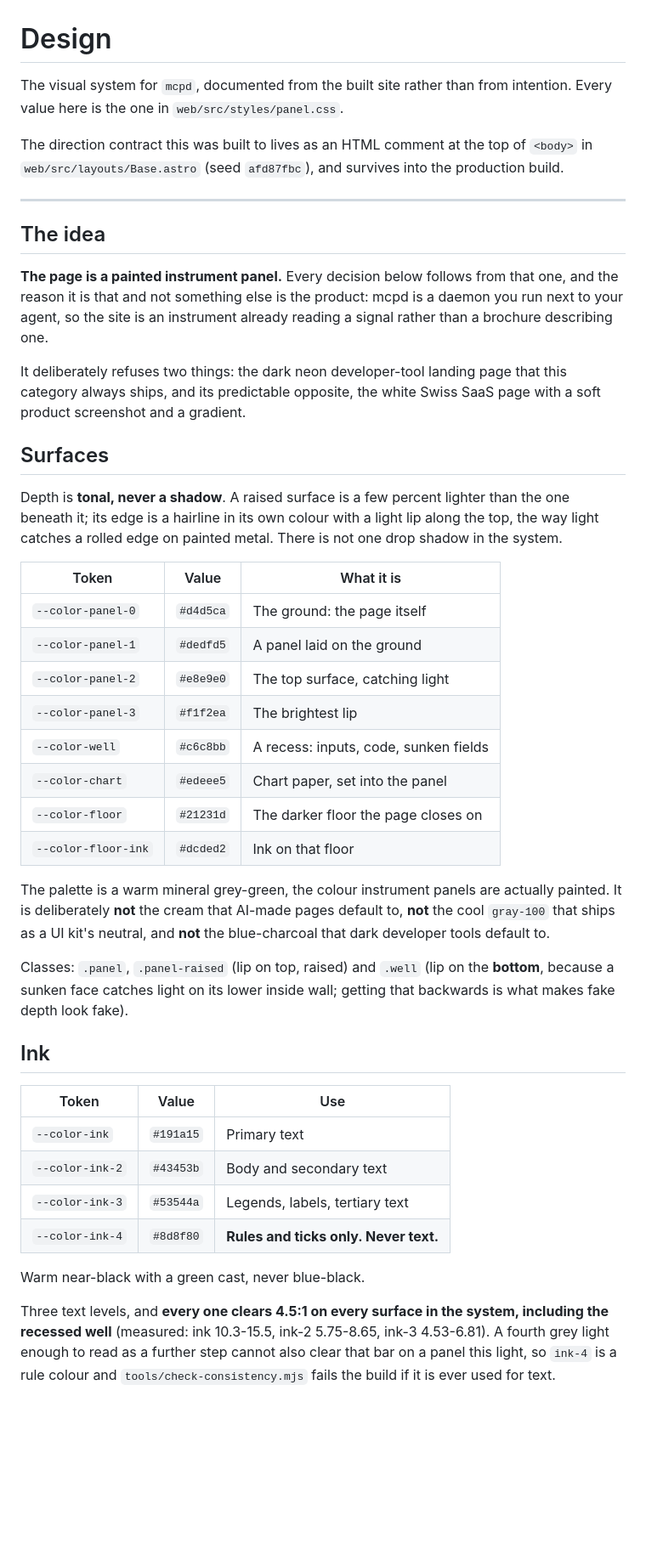
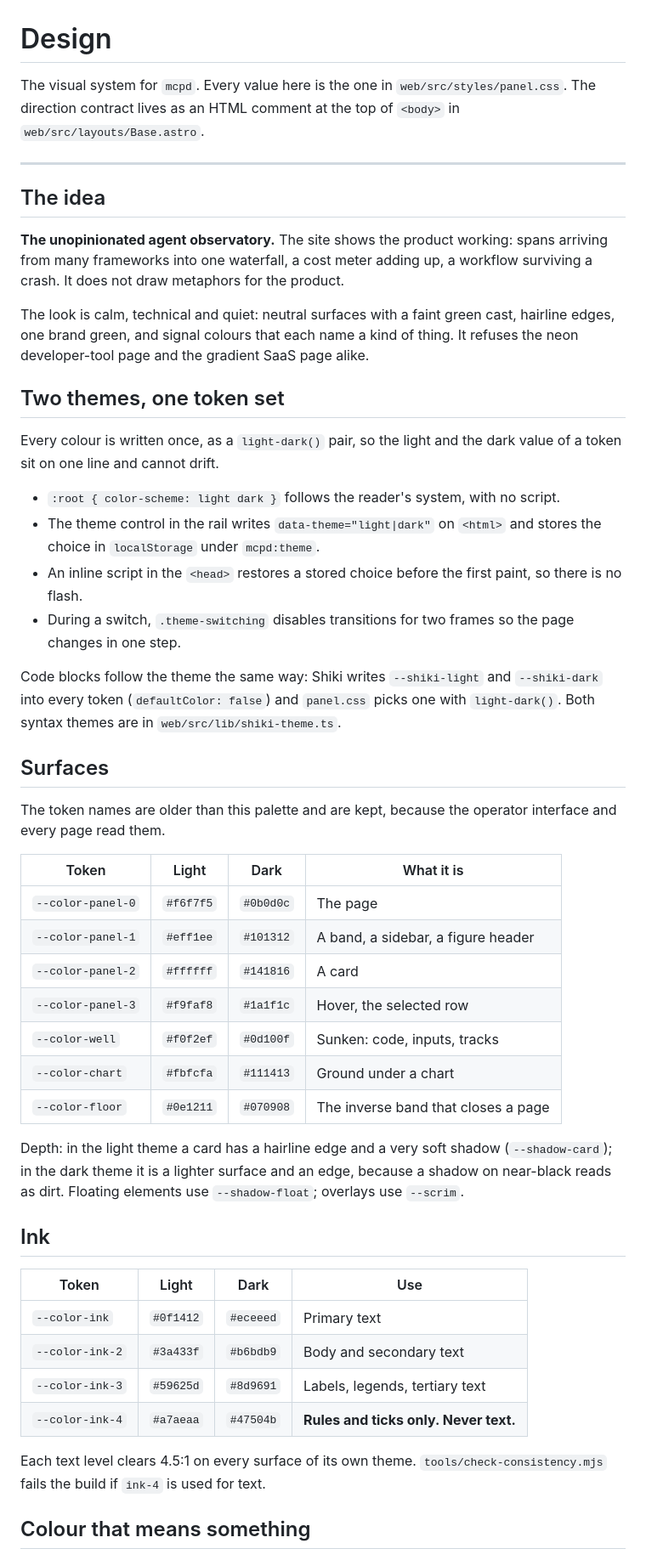
Before and after one commit to loruorg/mcpd, a Markdown page: DESIGN.md, the part around one of its changes. Shown at 85% size. Drawn GitHub-style; blank space fills up the shorter version.

Commit message:
docs: describe new design

```diff
--- a/DESIGN.md
+++ b/DESIGN.md
@@ -2,67 +2,72 @@
 
 <!-- impeccable:design-schema 1 -->
 
-The visual system for `mcpd`, documented from the built site rather than from
-intention. Every value here is the one in `web/src/styles/panel.css`.
-
-The direction contract this was built to lives as an HTML comment at the top of
-`<body>` in `web/src/layouts/Base.astro` (seed `afd87fbc`), and survives into the
-production build.
+The visual system for `mcpd`. Every value here is the one in
+`web/src/styles/panel.css`. The direction contract lives as an HTML comment at
+the top of `<body>` in `web/src/layouts/Base.astro`.
 
 ---
 
 ## The idea
 
-**The page is a painted instrument panel.** Every decision below follows from
-that one, and the reason it is that and not something else is the product: mcpd
-is a daemon you run next to your agent, so the site is an instrument already
-reading a signal rather than a brochure describing one.
+**The unopinionated agent observatory.** The site shows the product working:
+spans arriving from many frameworks into one waterfall, a cost meter adding
+up, a workflow surviving a crash. It does not draw metaphors for the product.
 
-It deliberately refuses two things: the dark neon developer-tool landing page
-that this category always ships, and its predictable opposite, the white Swiss
-SaaS page with a soft product screenshot and a gradient.
+The look is calm, technical and quiet: neutral surfaces with a faint green
+cast, hairline edges, one brand green, and signal colours that each name a
+kind of thing. It refuses the neon developer-tool page and the gradient SaaS
+page alike.
+
+## Two themes, one token set
+
+Every colour is written once, as a `light-dark()` pair, so the light and the
+dark value of a token sit on one line and cannot drift.
+
+- `:root { color-scheme: light dark }` follows the reader's system, with no
+  script.
+- The theme control in the rail writes `data-theme="light|dark"` on `<html>`
+  and stores the choice in `localStorage` under `mcpd:theme`.
+- An inline script in the `<head>` restores a stored choice before the first
+  paint, so there is no flash.
+- During a switch, `.theme-switching` disables transitions for two frames so
+  the page changes in one step.
+
+Code blocks follow the theme the same way: Shiki writes `--shiki-light` and
+`--shiki-dark` into every token (`defaultColor: false`) and `panel.css` picks
+one with `light-dark()`. Both syntax themes are in `web/src/lib/shiki-theme.ts`.
 
 ## Surfaces
 
-Depth is **tonal, never a shadow**. A raised surface is a few percent lighter
-than the one beneath it; its edge is a hairline in its own colour with a light
-lip along the top, the way light catches a rolled edge on painted metal. There
-is not one drop shadow in the system.
+The token names are older than this palette and are kept, because the
+operator interface and every page read them.
 
-| Token | Value | What it is |
-| --- | --- | --- |
-| `--color-panel-0` | `#d4d5ca` | The ground: the page itself |
-| `--color-panel-1` | `#dedfd5` | A panel laid on the ground |
-| `--color-panel-2` | `#e8e9e0` | The top surface, catching light |
-| `--color-panel-3` | `#f1f2ea` | The brightest lip |
-| `--color-well` | `#c6c8bb` | A recess: inputs, code, sunken fields |
-| `--color-chart` | `#edeee5` | Chart paper, set into the panel |
-| `--color-floor` | `#21231d` | The darker floor the page closes on |
-| `--color-floor-ink` | `#dcded2` | Ink on that floor |
+| Token | Light | Dark | What it is |
+| --- | --- | --- | --- |
+| `--color-panel-0` | `#f6f7f5` | `#0b0d0c` | The page |
+| `--color-panel-1` | `#eff1ee` | `#101312` | A band, a sidebar, a figure header |
+| `--color-panel-2` | `#ffffff` | `#141816` | A card |
+| `--color-panel-3` | `#f9faf8` | `#1a1f1c` | Hover, the selected row |
+| `--color-well` | `#f0f2ef` | `#0d100f` | Sunken: code, inputs, tracks |
+| `--color-chart` | `#fbfcfa` | `#111413` | Ground under a chart |
+| `--color-floor` | `#0e1211` | `#070908` | The inverse band that closes a page |
 
-The palette is a warm mineral grey-green, the colour instrument panels are
-actually painted. It is deliberately **not** the cream that AI-made pages
-default to, **not** the cool `gray-100` that ships as a UI kit's neutral, and
-**not** the blue-charcoal that dark developer tools default to.
-
-Classes: `.panel`, `.panel-raised` (lip on top, raised) and `.well` (lip on the
-**bottom**, because a sunken face catches light on its lower inside wall;
-getting that backwards is what makes fake depth look fake).
+Depth: in the light theme a card has a hairline edge and a very soft shadow
+(`--shadow-card`); in the dark theme it is a lighter surface and an edge,
+because a shadow on near-black reads as dirt. Floating elements use
+`--shadow-float`; overlays use `--scrim`.
 
 ## Ink
 
-| Token | Value | Use |
-| --- | --- | --- |
-| `--color-ink` | `#191a15` | Primary text |
-| `--color-ink-2` | `#43453b` | Body and secondary text |
-| `--color-ink-3` | `#53544a` | Legends, labels, tertiary text |
-| `--color-ink-4` | `#8d8f80` | **Rules and ticks only. Never text.** |
+| Token | Light | Dark | Use |
+| --- | --- | --- | --- |
+| `--color-ink` | `#0f1412` | `#eceeed` | Primary text |
+| `--color-ink-2` | `#3a433f` | `#b6bdb9` | Body and secondary text |
+| `--color-ink-3` | `#59625d` | `#8d9691` | Labels, legends, tertiary text |
+| `--color-ink-4` | `#a7aeaa` | `#47504b` | **Rules and ticks only. Never text.** |
 
-Warm near-black with a green cast, never blue-black.
+Each text level clears 4.5:1 on every surface of its own theme.
+`tools/check-consistency.mjs` fails the build if `ink-4` is used for text.
 
-Three text levels, and **every one clears 4.5:1 on every surface in the system,
-including the recessed well** (measured: ink 10.3-15.5, ink-2 5.75-8.65, ink-3
-4.53-6.81). A fourth grey light enough to read as a further step cannot also
-clear that bar on a panel this light, so `ink-4` is a rule colour and
-`tools/check-consistency.mjs` fails the build if it is ever used for text.
+## Colour that means something
 
```
Also changed, not shown: other parts of DESIGN.md (+72 -97 lines), PRODUCT.md (+21 -21 lines).
